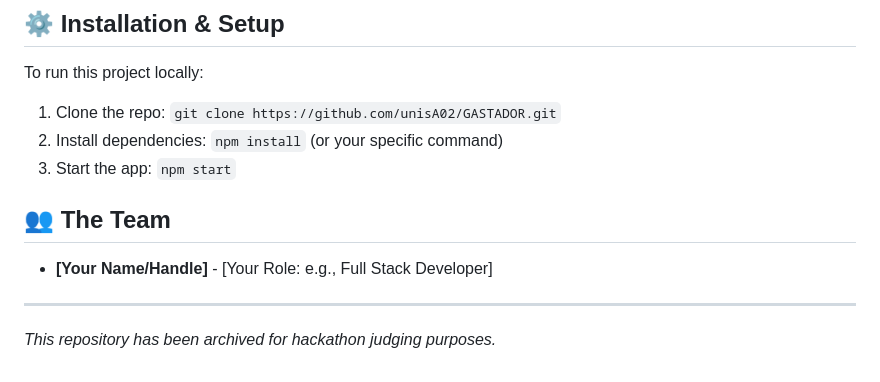
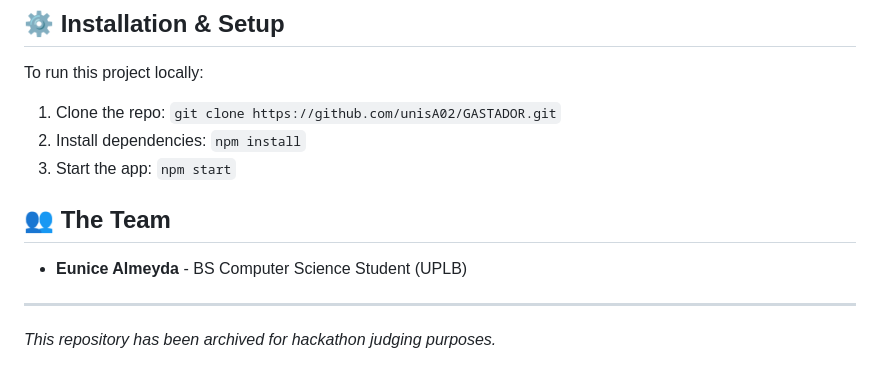
Before and after one commit to unisA02/GASTADOR, a Markdown page: README.md, the part around the change. GitHub-like rendering.

Commit message:
final README

```diff
--- a/README.md
+++ b/README.md
@@ -108,11 +108,11 @@ Long-term, Gastador aims to become a **financial operating system for students**
 ## ⚙️ Installation & Setup
 To run this project locally:
 1. Clone the repo: `git clone https://github.com/unisA02/GASTADOR.git`
-2. Install dependencies: `npm install` (or your specific command)
+2. Install dependencies: `npm install`
 3. Start the app: `npm start`
 
 ## 👥 The Team
-- **[Your Name/Handle]** - [Your Role: e.g., Full Stack Developer]
+- **Eunice Almeyda** - BS Computer Science Student (UPLB)
 
 ---
 *This repository has been archived for hackathon judging purposes.*
```
